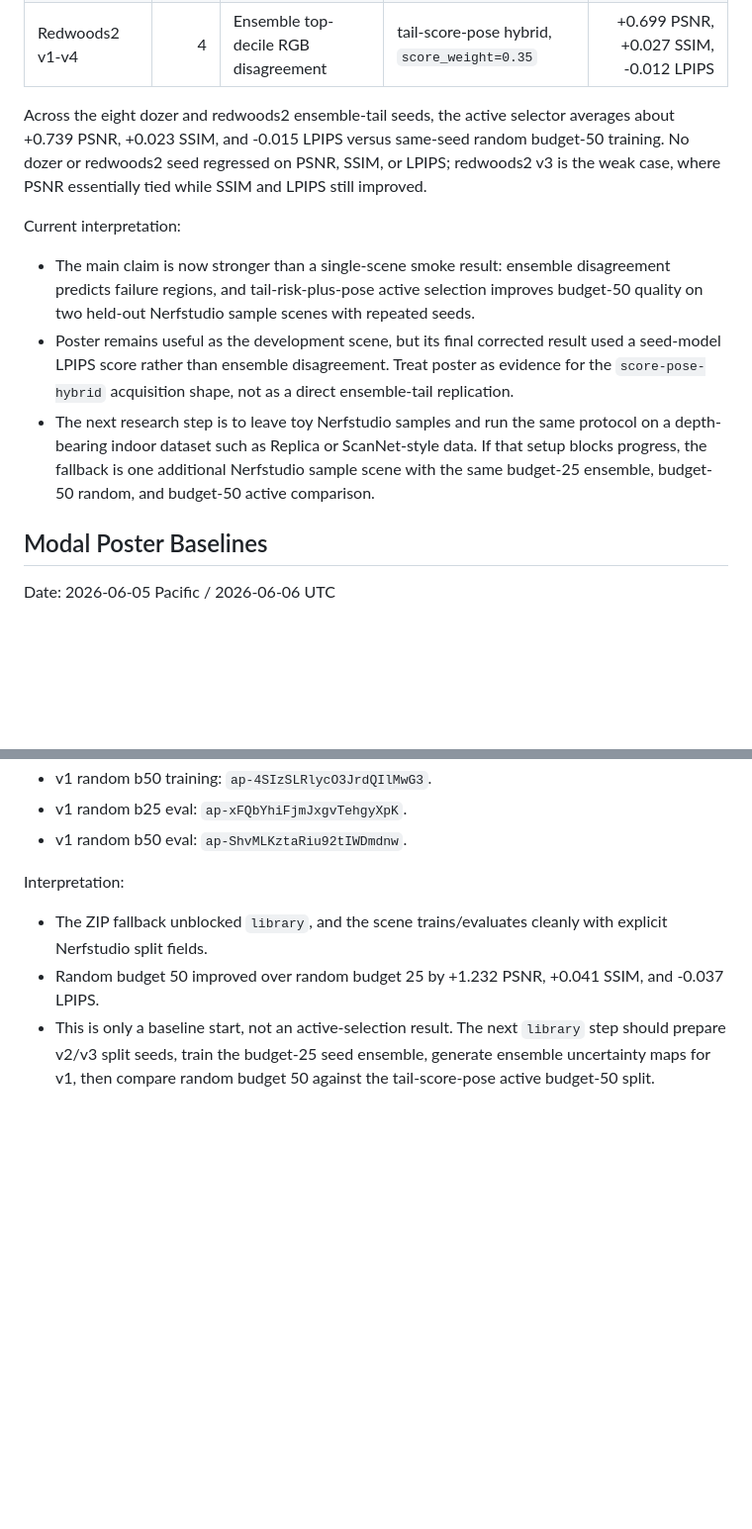
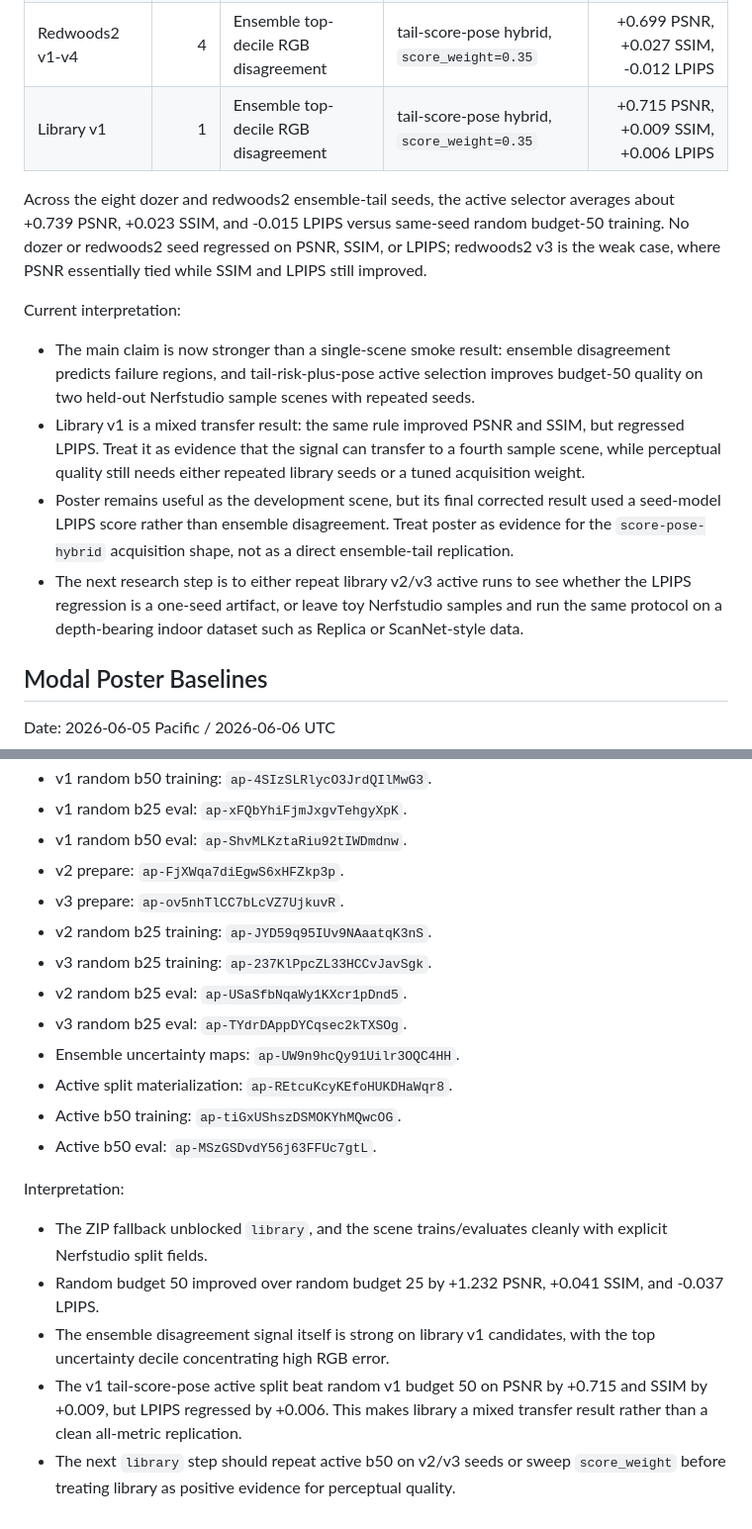
Before and after one commit to devinnicholson/neural-mapping, a Markdown page: docs/results.md, 2 parts joined by grey strips. Shown at 99% size. Rendered like a GitHub page; blank space fills up the shorter version.

```diff
--- a/docs/results.md
+++ b/docs/results.md
@@ -32,6 +32,7 @@ rule.
 | Corrected poster v2-v4 | 3 | Seed-model LPIPS candidate error | `score-pose-hybrid`, `score_weight=0.35` | +1.136 PSNR, +0.009 SSIM, -0.017 LPIPS |
 | Dozer v1-v4 | 4 | Ensemble top-decile RGB disagreement | tail-score-pose hybrid, `score_weight=0.35` | +0.779 PSNR, +0.020 SSIM, -0.018 LPIPS |
 | Redwoods2 v1-v4 | 4 | Ensemble top-decile RGB disagreement | tail-score-pose hybrid, `score_weight=0.35` | +0.699 PSNR, +0.027 SSIM, -0.012 LPIPS |
+| Library v1 | 1 | Ensemble top-decile RGB disagreement | tail-score-pose hybrid, `score_weight=0.35` | +0.715 PSNR, +0.009 SSIM, +0.006 LPIPS |
 
 Across the eight dozer and redwoods2 ensemble-tail seeds, the active selector
 averages about +0.739 PSNR, +0.023 SSIM, and -0.015 LPIPS versus same-seed
@@ -45,15 +46,18 @@ Current interpretation:
   disagreement predicts failure regions, and tail-risk-plus-pose active
   selection improves budget-50 quality on two held-out Nerfstudio sample scenes
   with repeated seeds.
+- Library v1 is a mixed transfer result: the same rule improved PSNR and SSIM,
+  but regressed LPIPS. Treat it as evidence that the signal can transfer to a
+  fourth sample scene, while perceptual quality still needs either repeated
+  library seeds or a tuned acquisition weight.
 - Poster remains useful as the development scene, but its final corrected
   result used a seed-model LPIPS score rather than ensemble disagreement. Treat
   poster as evidence for the `score-pose-hybrid` acquisition shape, not as a
   direct ensemble-tail replication.
-- The next research step is to leave toy Nerfstudio samples and run the same
-  protocol on a depth-bearing indoor dataset such as Replica or ScanNet-style
-  data. If that setup blocks progress, the fallback is one additional
-  Nerfstudio sample scene with the same budget-25 ensemble, budget-50 random,
-  and budget-50 active comparison.
+- The next research step is to either repeat library v2/v3 active runs to see
+  whether the LPIPS regression is a one-seed artifact, or leave toy Nerfstudio
+  samples and run the same protocol on a depth-bearing indoor dataset such as
+  Replica or ScanNet-style data.
 
 ## Modal Poster Baselines
 
@@ -1233,6 +1252,16 @@ Modal run URLs:
 - v1 random b50 training: `ap-4SIzSLRlycO3JrdQIlMwG3`.
 - v1 random b25 eval: `ap-xFQbYhiFjmJxgvTehgyXpK`.
 - v1 random b50 eval: `ap-ShvMLKztaRiu92tIWDmdnw`.
+- v2 prepare: `ap-FjXWqa7diEgwS6xHFZkp3p`.
+- v3 prepare: `ap-ov5nhTlCC7bLcVZ7UjkuvR`.
+- v2 random b25 training: `ap-JYD59q95IUv9NAaatqK3nS`.
+- v3 random b25 training: `ap-237KlPpcZL33HCCvJavSgk`.
+- v2 random b25 eval: `ap-USaSfbNqaWy1KXcr1pDnd5`.
+- v3 random b25 eval: `ap-TYdrDAppDYCqsec2kTXSOg`.
+- Ensemble uncertainty maps: `ap-UW9n9hcQy91Uilr3OQC4HH`.
+- Active split materialization: `ap-REtcuKcyKEfoHUKDHaWqr8`.
+- Active b50 training: `ap-tiGxUShszDSMOKYhMQwcOG`.
+- Active b50 eval: `ap-MSzGSDvdY56j63FFUc7gtL`.
 
 Interpretation:
 
@@ -1240,7 +1269,11 @@ Interpretation:
   with explicit Nerfstudio split fields.
 - Random budget 50 improved over random budget 25 by +1.232 PSNR, +0.041 SSIM,
   and -0.037 LPIPS.
-- This is only a baseline start, not an active-selection result. The next
-  `library` step should prepare v2/v3 split seeds, train the budget-25 seed
-  ensemble, generate ensemble uncertainty maps for v1, then compare random
-  budget 50 against the tail-score-pose active budget-50 split.
+- The ensemble disagreement signal itself is strong on library v1 candidates,
+  with the top uncertainty decile concentrating high RGB error.
+- The v1 tail-score-pose active split beat random v1 budget 50 on PSNR by
+  +0.715 and SSIM by +0.009, but LPIPS regressed by +0.006. This makes library
+  a mixed transfer result rather than a clean all-metric replication.
+- The next `library` step should repeat active b50 on v2/v3 seeds or sweep
+  `score_weight` before treating library as positive evidence for perceptual
+  quality.
```
Also changed, not shown: other parts of docs/results.md (+21 -6 lines), README.md (+4 -2 lines).
